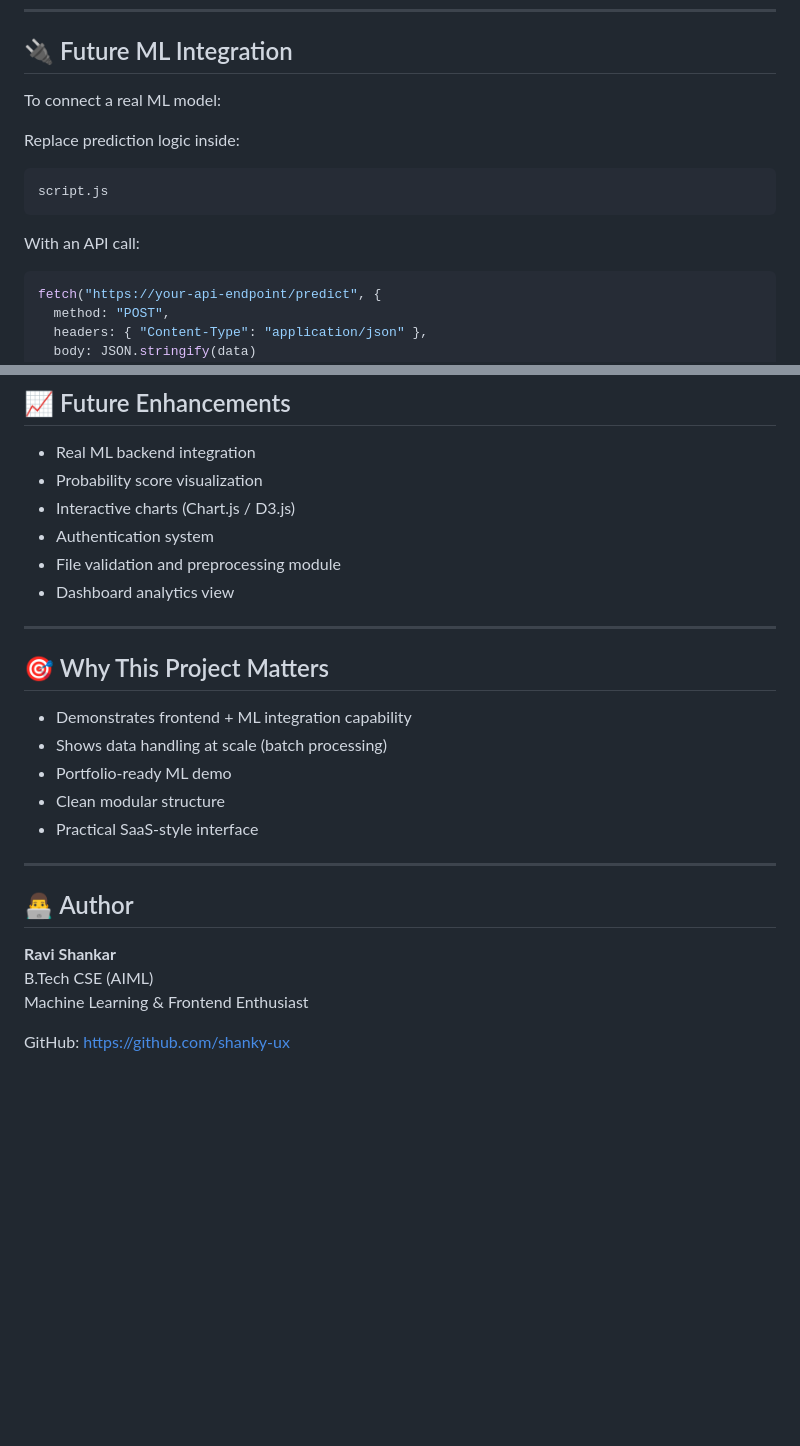
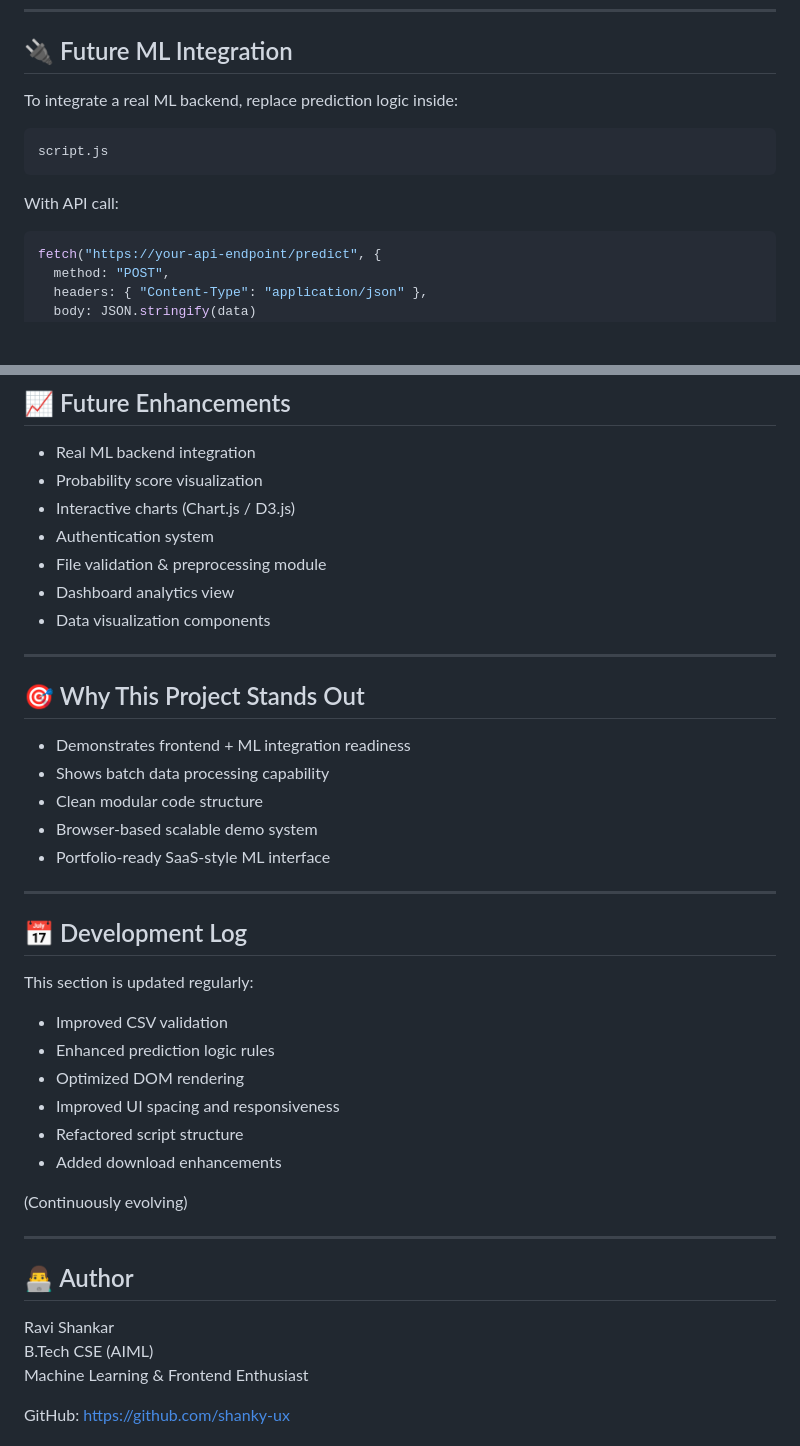
Before and after one commit to shanky-ux/Customer_Churn_BatchPrediction, a Markdown page: README.md, 2 parts joined by grey strips. Drawn GitHub-style; blank space fills up the shorter version.

````diff
--- a/README.md
+++ b/README.md
@@ -150,15 +169,13 @@ https://yourusername.github.io/Customer_Churn_BatchPrediction/
 
 ## 🔌 Future ML Integration
 
-To connect a real ML model:
-
-Replace prediction logic inside:
+To integrate a real ML backend, replace prediction logic inside:
 
 ```
 script.js
 ```
 
-With an API call:
+With API call:
 
 ```javascript
 fetch("https://your-api-endpoint/predict", {
@@ -180,24 +197,40 @@ fetch("https://your-api-endpoint/predict", {
 - Probability score visualization
 - Interactive charts (Chart.js / D3.js)
 - Authentication system
-- File validation and preprocessing module
+- File validation & preprocessing module
 - Dashboard analytics view
+- Data visualization components
 
 ---
 
-## 🎯 Why This Project Matters
+## 🎯 Why This Project Stands Out
 
-- Demonstrates frontend + ML integration capability
-- Shows data handling at scale (batch processing)
-- Portfolio-ready ML demo
-- Clean modular structure
-- Practical SaaS-style interface
+- Demonstrates frontend + ML integration readiness
+- Shows batch data processing capability
+- Clean modular code structure
+- Browser-based scalable demo system
+- Portfolio-ready SaaS-style ML interface
+
+---
+
+## 📅 Development Log
+
+This section is updated regularly:
+
+- Improved CSV validation
+- Enhanced prediction logic rules
+- Optimized DOM rendering
+- Improved UI spacing and responsiveness
+- Refactored script structure
+- Added download enhancements
+
+(Continuously evolving)
 
 ---
 
 ## 👨‍💻 Author
 
-**Ravi Shankar**
+Ravi Shankar
 B.Tech CSE (AIML)
 Machine Learning & Frontend Enthusiast
 
````
Also changed, not shown: other parts of README.md (+62 -43 lines).
